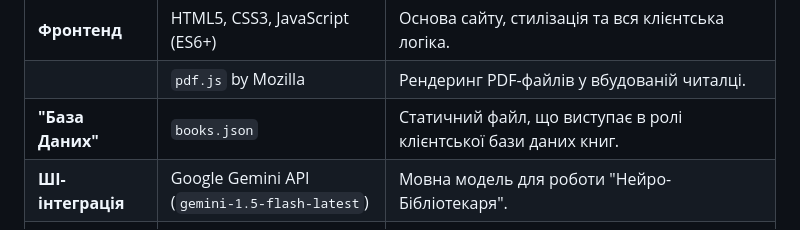
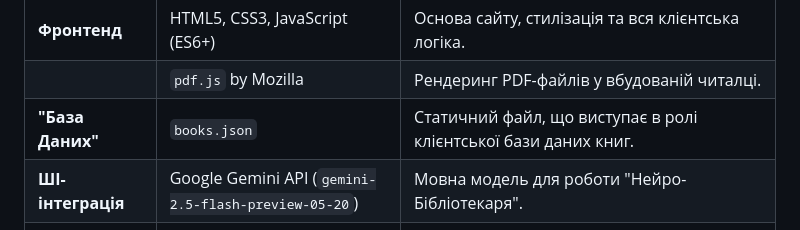
Before and after one commit to Doonstren/digital-archive, a Markdown page: README.md, the part around the change. Drawn GitHub-style.

```diff
--- a/README.md
+++ b/README.md
@@ -18,7 +18,7 @@
 | **Фронтенд** | HTML5, CSS3, JavaScript (ES6+) | Основа сайту, стилізація та вся клієнтська логіка. |
 | | `pdf.js` by Mozilla | Рендеринг PDF-файлів у вбудованій читалці. |
 | **"База Даних"** | `books.json` | Статичний файл, що виступає в ролі клієнтської бази даних книг. |
-| **ШІ-інтеграція** | Google Gemini API (`gemini-1.5-flash-latest`) | Мовна модель для роботи "Нейро-Бібліотекаря". |
+| **ШІ-інтеграція** | Google Gemini API (`gemini-2.5-flash-preview-05-20`) | Мовна модель для роботи "Нейро-Бібліотекаря". |
 | **Бекенд (Проксі)**| Vercel Serverless Function (Node.js) | Безпечний проксі-сервер для запитів до Google Gemini API зі прихованим API-ключем. |
 | **Хостинг** | GitHub Pages | Розміщення статичної частини сайту (HTML, CSS, JS, файли книг). |
 | | Vercel | Хостинг для бекенд-проксі функції. |
```
